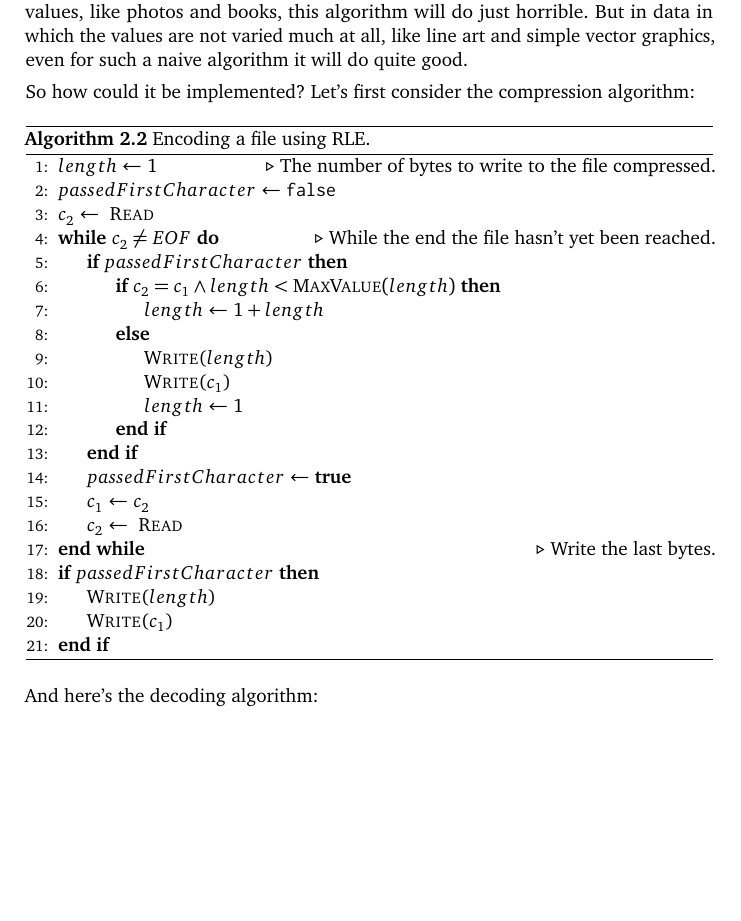
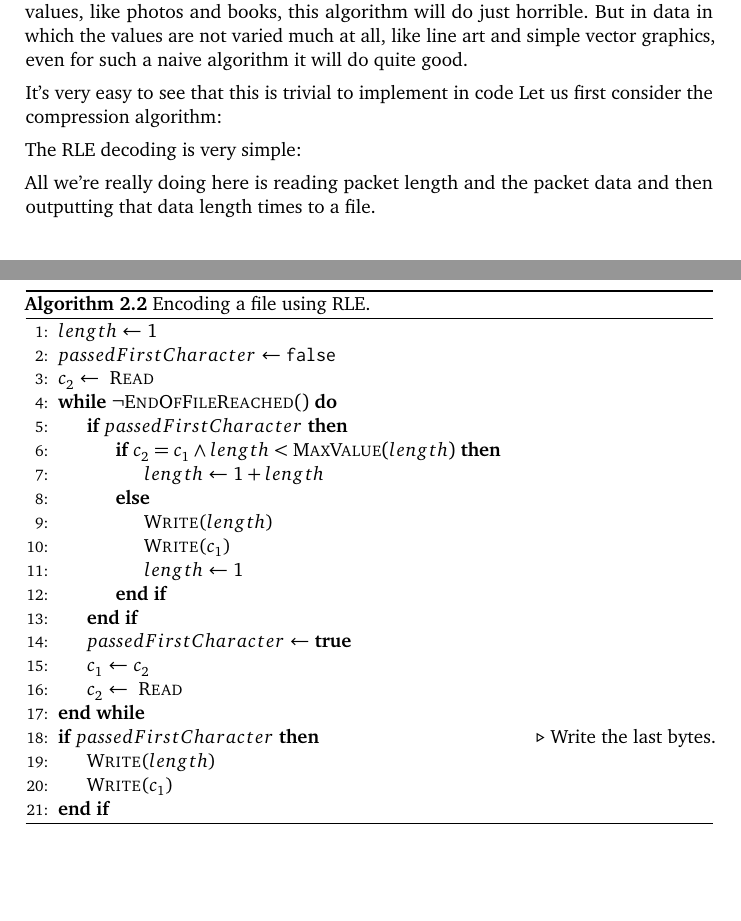
Before and after one commit to Erkaman/digital-image-formats, a LaTeX document (latex/project.tex, which reads latex/compression.tex): part of page 10 of 17 before the commit and two parts of pages 10 and 11 of 17 after it, the two joined at a grey line, cut so that both start at the same text, the shorter picture padded with empty space. Compiled offline with pdfLaTeX.

Commit message:
Rewrote the RLE encoding algorithm to reflect the changes I made in the code.

```diff
--- a/latex/compression.tex
+++ b/latex/compression.tex
@@ -93,20 +93,20 @@ do just horrible. But in data in which the values are not varied much
 at all, like line art and simple vector graphics, even for such a
 naive algorithm it will do quite good.
 
-So how could it be implemented? Let's first consider the compression algorithm:
+It's very easy to see that this is trivial to implement in code Let us
+first consider the compression algorithm:
 
-%\newcommand{\readb}{\Let{$b$}{ \Call{Read}{}}}
+\newcommand{\eof}{\ensuremath{\VoidCall{EndOfFileReached}}}
+\newcommand{\neof}{\ensuremath{\NOT \VoidCall{EndOfFileReached}}}
 
 \begin{algorithm}[h]
   \caption{Encoding a file using RLE.}
   \label{alg:rle-enc}
   \begin{algorithmic}[1]
-    \Let{$length$}{$1$} \Comment{The number of bytes to write to the
-      file compressed.}
+    \Let{$length$}{$1$}
     \Let{$passedFirstCharacter$}{\False}
     \Let{$c_2$}{ \Call{Read}{}}
-    \While{$c_2\not=EOF$} \Comment{While the end the file hasn't yet
-      been reached.}
+    \While{\neof}
       \If{$passedFirstCharacter$}
         \If{$c_2 = c_1 \AND length < \Call{MaxValue}{length}$}
           \Let{$length$}{$1 + length$}
@@ -120,15 +120,14 @@ So how could it be implemented? Let's first consider the compression algorithm:
       \Let{$c_1$}{$c_2$}
       \Let{$c_2$}{ \Call{Read}{}}
     \EndWhile
-    \Comment{Write the last bytes.}
-    \If{$passedFirstCharacter$}
+    \If{$passedFirstCharacter$} \Comment{Write the last bytes.}
       \State \Call{Write}{$length$}
       \State \Call{Write}{$c_1$}
     \EndIf
   \end{algorithmic}
 \end{algorithm}
 
-And here's the decoding algorithm:
+The RLE decoding is very simple:
 
 \begin{algorithm}[h]
   \caption{Decoding a RLE encoded file.}
@@ -149,6 +148,9 @@ And here's the decoding algorithm:
     \EndWhile
   \end{algorithmic}
 \end{algorithm}
+
+All we're really doing here is reading packet length and the packet
+data and then outputting that data length times to a file.
 
 \subsection{Packets version}
 \label{sec:packets-version}
```
Also changed, not shown: latex/compression.tex (4 more changed lines).
